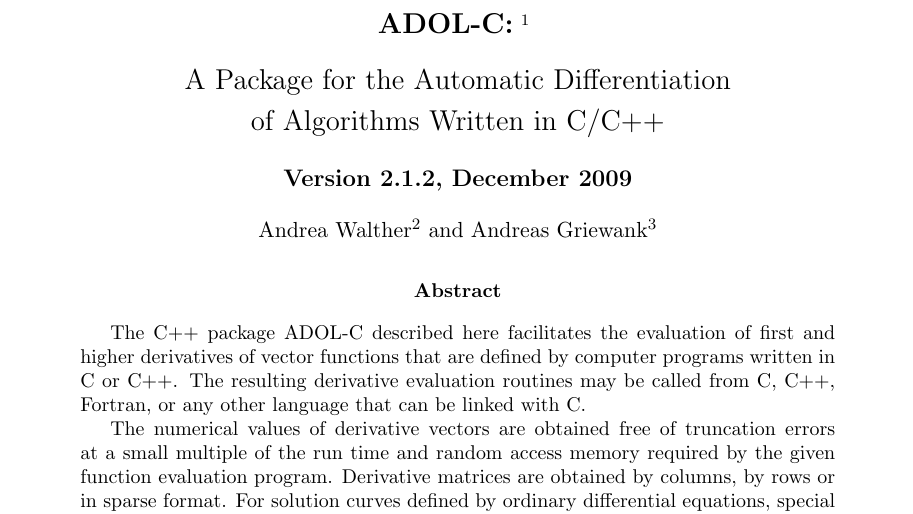
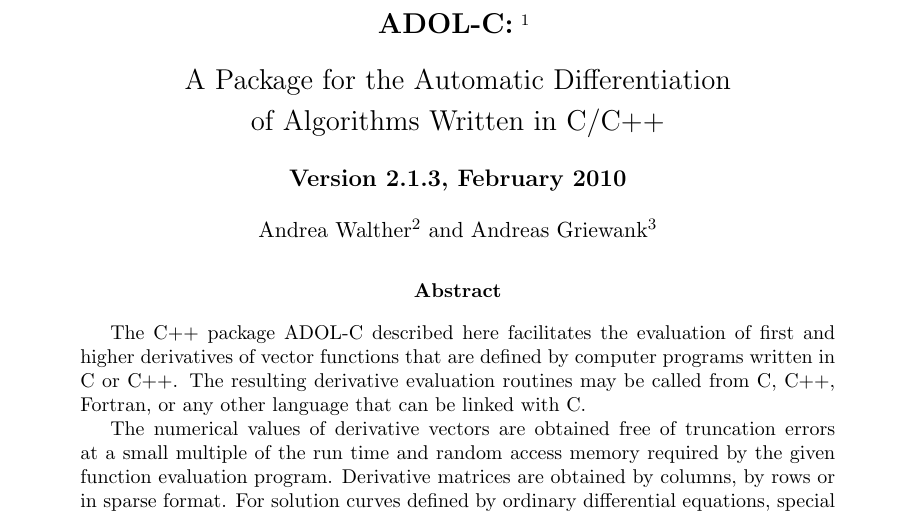
Before and after one commit to coin-or/ADOL-C, a LaTeX paper (ADOL-C/doc/adolc-manual.tex): part of page 1 of 69, cut so that both start at the same text. Compiled offline with pdfLaTeX.

Commit message:
mergestable version 2.1 with revision 92

```diff
--- a/ADOL-C/doc/adolc-20.tex
+++ b/ADOL-C/doc/adolc-manual.tex
@@ -47,7 +47,7 @@
 {\Large A Package for the Automatic Differentiation}\vspace{0.1in} \\
 {\Large of Algorithms Written in C/C++}\\
 \vspace{.2in}
-{\large\bf  Version 2.1.2, December 2009} \\
+{\large\bf  Version 2.1.3, February 2010} \\
 \bigskip
  \mbox{Andrea Walther}\footnote{Institute of Mathematics, University
    of Paderborn, 33098 Paderborn, Germany} and
```
Also changed, not shown: ADOL-C/doc/adolc-20.pdf (deleted), ADOL-C/doc/adolc-manual.pdf (added), ADOL-C/doc/adolc-manual.ps, 1 other file.
